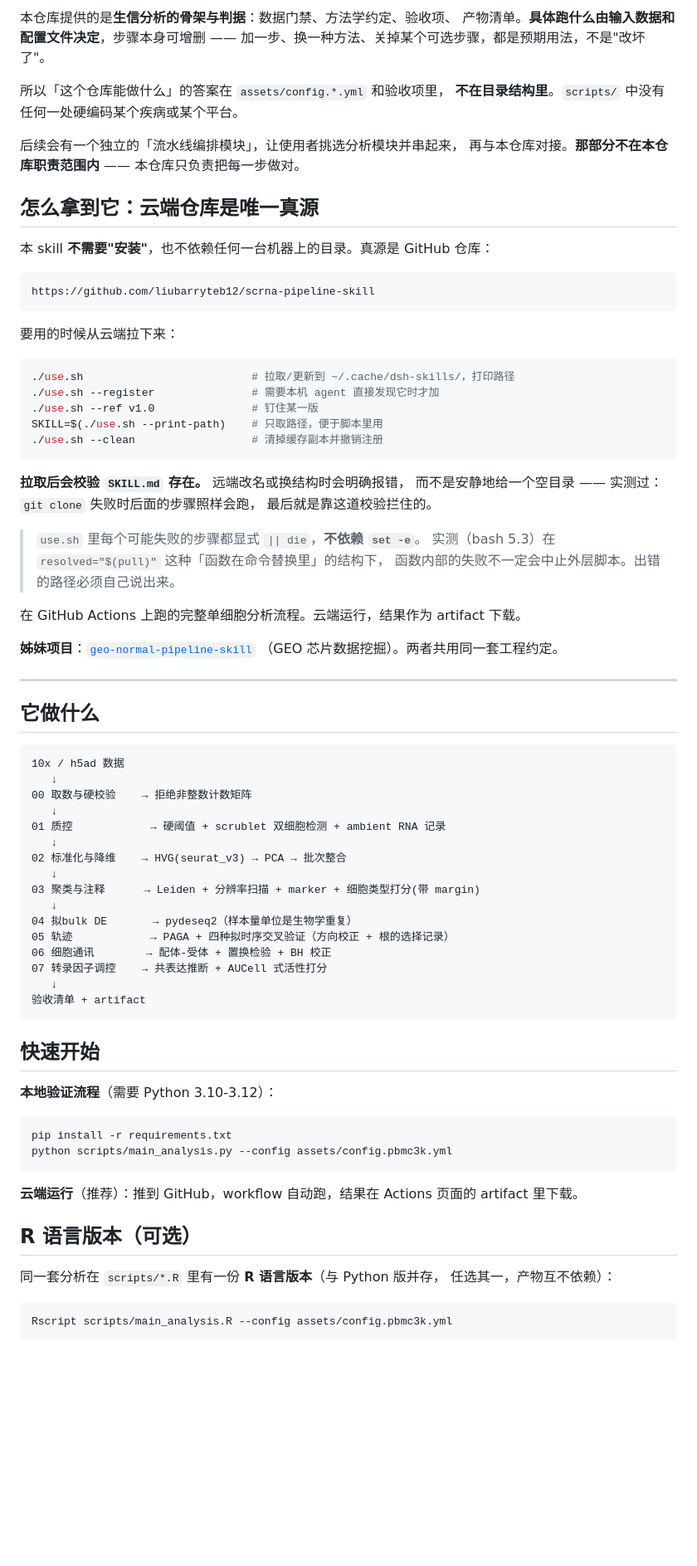
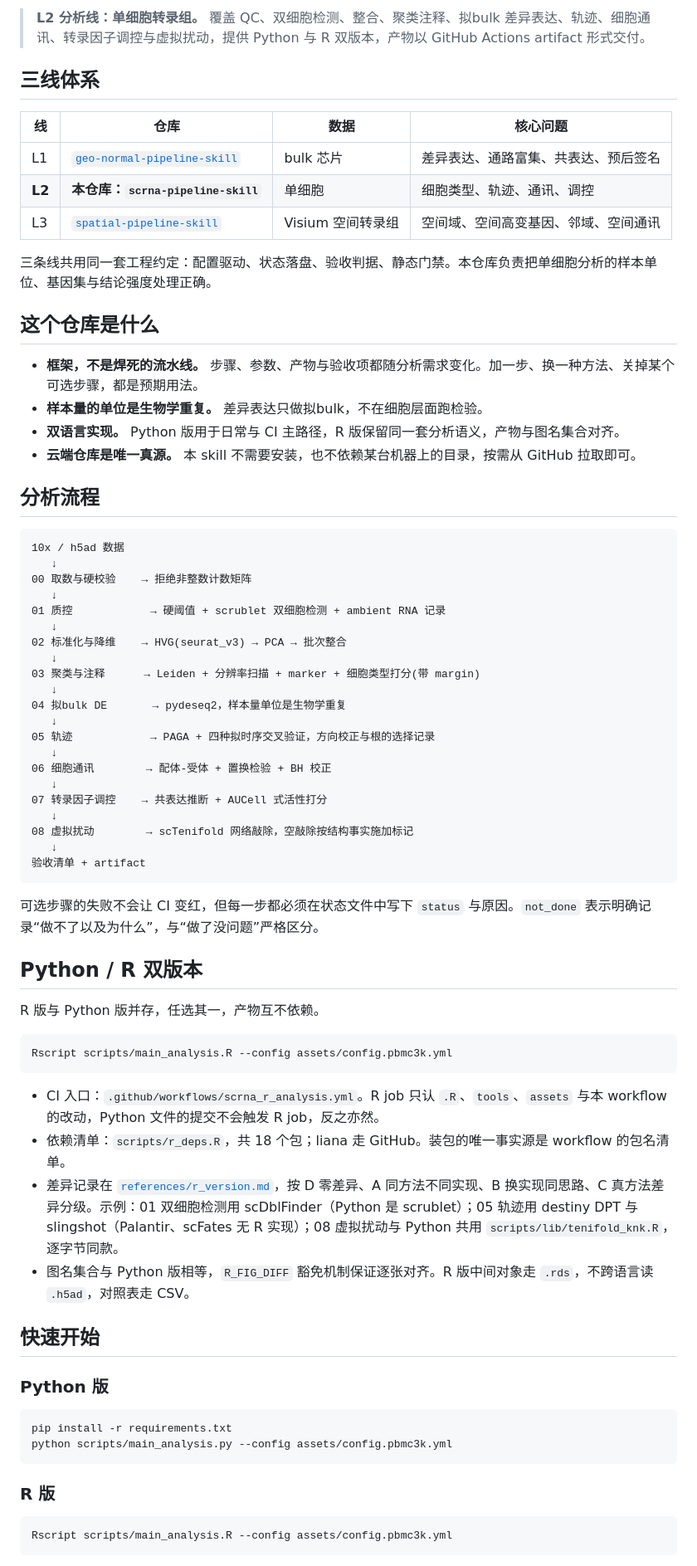
Before and after one commit to liubarryteb12/scrna-pipeline-skill, a Markdown page: README.md, the part around one of its changes. Shown at 83% size. GitHub-like rendering; blank space fills up the shorter version.

````diff
--- a/README.md
+++ b/README.md
@@ -4,48 +10,26 @@
 
-本仓库提供的是**生信分析的骨架与判据**：数据门禁、方法学约定、验收项、
-产物清单。**具体跑什么由输入数据和配置文件决定**，步骤本身可增删 ——
-加一步、换一种方法、关掉某个可选步骤，都是预期用法，不是"改坏了"。
+> **L2 分析线：单细胞转录组。** 覆盖 QC、双细胞检测、整合、聚类注释、拟bulk 差异表达、轨迹、细胞通讯、转录因子调控与虚拟扰动，提供 Python 与 R 双版本，产物以 GitHub Actions artifact 形式交付。
 
-所以「这个仓库能做什么」的答案在 `assets/config.*.yml` 和验收项里，
-**不在目录结构里**。`scripts/` 中没有任何一处硬编码某个疾病或某个平台。
+## 三线体系
 
-后续会有一个独立的「流水线编排模块」，让使用者挑选分析模块并串起来，
-再与本仓库对接。**那部分不在本仓库职责范围内** —— 本仓库只负责把每一步做对。
+| 线 | 仓库 | 数据 | 核心问题 |
+|---|---|---|---|
+| L1 | [`geo-normal-pipeline-skill`](https://github.com/liubarryteb12/geo-normal-pipeline-skill) | bulk 芯片 | 差异表达、通路富集、共表达、预后签名 |
+| **L2** | **本仓库：`scrna-pipeline-skill`** | 单细胞 | 细胞类型、轨迹、通讯、调控 |
+| L3 | [`spatial-pipeline-skill`](https://github.com/liubarryteb12/spatial-pipeline-skill) | Visium 空间转录组 | 空间域、空间高变基因、邻域、空间通讯 |
 
-## 怎么拿到它：云端仓库是唯一真源
+三条线共用同一套工程约定：配置驱动、状态落盘、验收判据、静态门禁。本仓库负责把单细胞分析的样本单位、基因集与结论强度处理正确。
 
-本 skill **不需要"安装"**，也不依赖任何一台机器上的目录。真源是 GitHub 仓库：
+## 这个仓库是什么
 
-    https://github.com/liubarryteb12/scrna-pipeline-skill
+- **框架，不是焊死的流水线。** 步骤、参数、产物与验收项都随分析需求变化。加一步、换一种方法、关掉某个可选步骤，都是预期用法。
+- **样本量的单位是生物学重复。** 差异表达只做拟bulk，不在细胞层面跑检验。
+- **双语言实现。** Python 版用于日常与 CI 主路径，R 版保留同一套分析语义，产物与图名集合对齐。
+- **云端仓库是唯一真源。** 本 skill 不需要安装，也不依赖某台机器上的目录，按需从 GitHub 拉取即可。
 
-要用的时候从云端拉下来：
+## 分析流程
 
-```bash
-./use.sh                          # 拉取/更新到 ~/.cache/dsh-skills/，打印路径
-./use.sh --register               # 需要本机 agent 直接发现它时才加
-./use.sh --ref v1.0               # 钉住某一版
-SKILL=$(./use.sh --print-path)    # 只取路径，便于脚本里用
-./use.sh --clean                  # 清掉缓存副本并撤销注册
-```
-
-**拉取后会校验 `SKILL.md` 存在。** 远端改名或换结构时会明确报错，
-而不是安静地给一个空目录 —— 实测过：`git clone` 失败时后面的步骤照样会跑，
-最后就是靠这道校验拦住的。
-
-> `use.sh` 里每个可能失败的步骤都显式 `|| die`，**不依赖 `set -e`**。
-> 实测（bash 5.3）在 `resolved="$(pull)"` 这种「函数在命令替换里」的结构下，
-> 函数内部的失败不一定会中止外层脚本。出错的路径必须自己说出来。
-
-在 GitHub Actions 上跑的完整单细胞分析流程。云端运行，结果作为 artifact 下载。
-
-**姊妹项目**：[`geo-normal-pipeline-skill`](https://github.com/liubarryteb12/geo-normal-pipeline-skill)
-（GEO 芯片数据挖掘）。两者共用同一套工程约定。
-
----
-
-## 它做什么
-
-```
+```text
 10x / h5ad 数据
    ↓
 00 取数与硬校验    → 拒绝非整数计数矩阵
@@ -56,30 +40,44 @@ SKILL=$(./use.sh --print-path)    # 只取路径，便于脚本里用
    ↓
 03 聚类与注释      → Leiden + 分辨率扫描 + marker + 细胞类型打分(带 margin)
    ↓
-04 拟bulk DE       → pydeseq2（样本量单位是生物学重复）
-05 轨迹            → PAGA + 四种拟时序交叉验证（方向校正 + 根的选择记录）
+04 拟bulk DE       → pydeseq2，样本量单位是生物学重复
+   ↓
+05 轨迹            → PAGA + 四种拟时序交叉验证，方向校正与根的选择记录
+   ↓
 06 细胞通讯        → 配体-受体 + 置换检验 + BH 校正
+   ↓
 07 转录因子调控    → 共表达推断 + AUCell 式活性打分
+   ↓
+08 虚拟扰动        → scTenifold 网络敲除，空敲除按结构事实施加标记
    ↓
 验收清单 + artifact
 ```
 
+可选步骤的失败不会让 CI 变红，但每一步都必须在状态文件中写下 `status` 与原因。`not_done` 表示明确记录“做不了以及为什么”，与“做了没问题”严格区分。
+
+## Python / R 双版本
+
+R 版与 Python 版并存，任选其一，产物互不依赖。
+
+```bash
+Rscript scripts/main_analysis.R --config assets/config.pbmc3k.yml
+```
+
+- CI 入口：`.github/workflows/scrna_r_analysis.yml`。R job 只认 `.R`、`tools`、`assets` 与本 workflow 的改动，Python 文件的提交不会触发 R job，反之亦然。
+- 依赖清单：`scripts/r_deps.R`，共 18 个包；liana 走 GitHub。装包的唯一事实源是 workflow 的包名清单。
+- 差异记录在 [`references/r_version.md`](references/r_version.md)，按 D 零差异、A 同方法不同实现、B 换实现同思路、C 真方法差异分级。示例：01 双细胞检测用 scDblFinder（Python 是 scrublet）；05 轨迹用 destiny DPT 与 slingshot（Palantir、scFates 无 R 实现）；08 虚拟扰动与 Python 共用 `scripts/lib/tenifold_knk.R`，逐字节同款。
+- 图名集合与 Python 版相等，`R_FIG_DIFF` 豁免机制保证逐张对齐。R 版中间对象走 `.rds`，不跨语言读 `.h5ad`，对照表走 CSV。
+
 ## 快速开始
 
-**本地验证流程**（需要 Python 3.10-3.12）：
+### Python 版
 
 ```bash
 pip install -r requirements.txt
 python scripts/main_analysis.py --config assets/config.pbmc3k.yml
 ```
 
-**云端运行**（推荐）：推到 GitHub，workflow 自动跑，结果在 Actions 页面的
-artifact 里下载。
-
-## R 语言版本（可选）
-
-同一套分析在 `scripts/*.R` 里有一份 **R 语言版本**（与 Python 版并存，
-任选其一，产物互不依赖）：
+### R 版
 
 ```bash
 Rscript scripts/main_analysis.R --config assets/config.pbmc3k.yml
````
Also changed, not shown: other parts of README.md (+89 -63 lines), assets/sponsor-qr.png (added).
